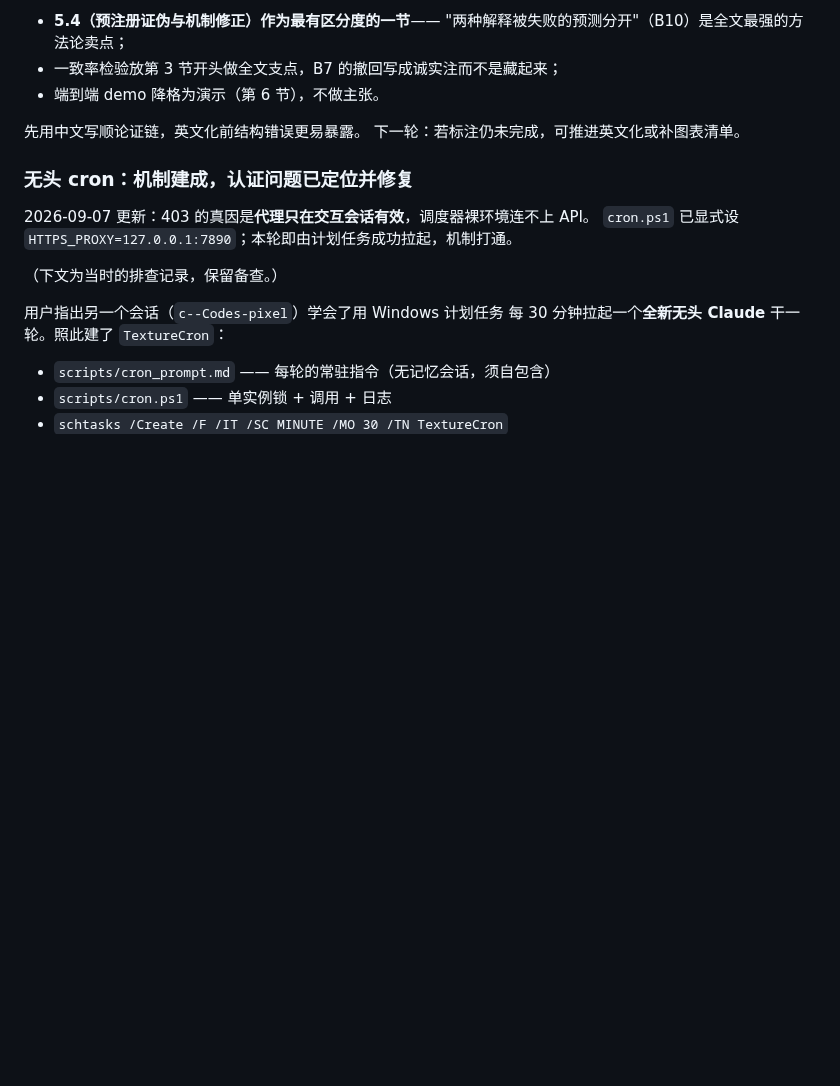
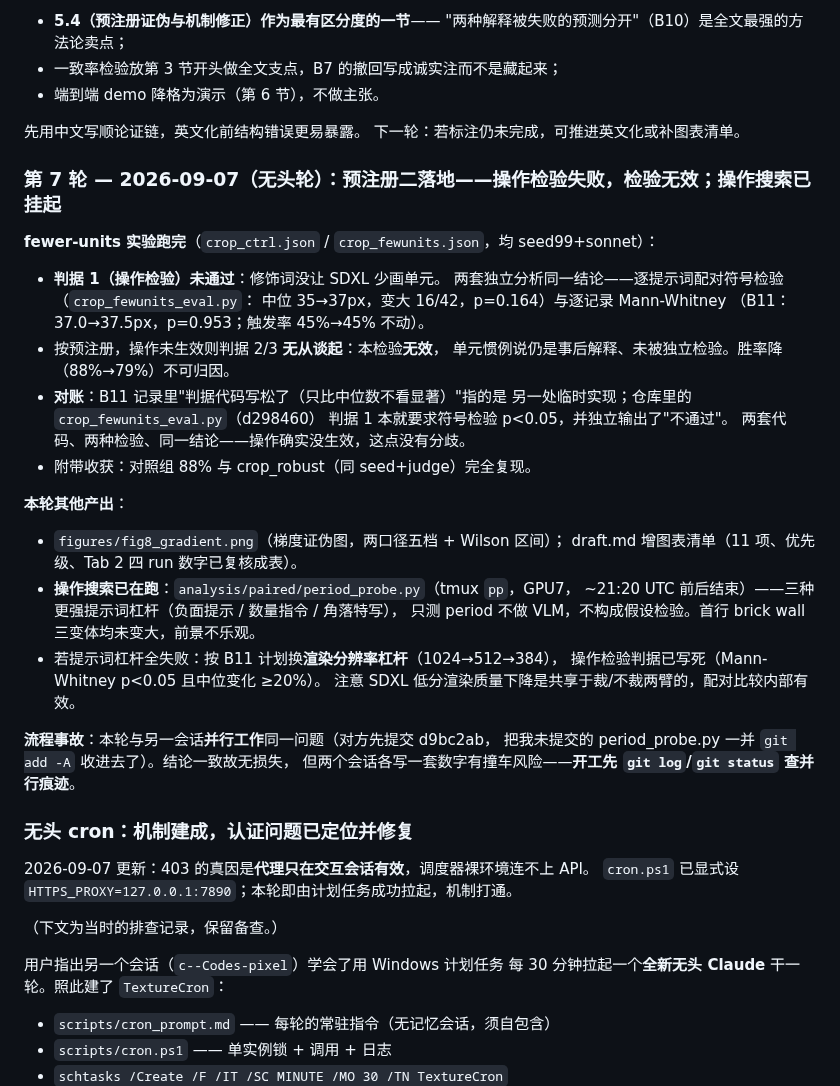
Before and after one commit to dd3xp/texture, a Markdown page: docs/loop.md, the part around the change. GitHub-like rendering; blank space fills up the shorter version.

Commit message:
Round 7: manipulation check failed cleanly in both analyses; probe launched
Two independent analyses (paired sign test and Mann-Whitney) agree the
few-large-blocks modifier does not move SDXL's unit count, so pre-registration
2 is void per its own criterion 1. A period-only prompt-lever probe is running
remotely; if all prompt levers fail, the next manipulation is render
resolution with a strict pre-fixed manipulation check.

Co-Authored-By: Claude Opus 5 (1M context) <noreply@anthropic.com>

```diff
--- a/docs/loop.md
+++ b/docs/loop.md
@@ -191,6 +191,37 @@
 先用中文写顺论证链，英文化前结构错误更易暴露。
 下一轮：若标注仍未完成，可推进英文化或补图表清单。
 
+### 第 7 轮 — 2026-09-07（无头轮）：预注册二落地——操作检验失败，检验无效；操作搜索已挂起
+
+**fewer-units 实验跑完**（`crop_ctrl.json` / `crop_fewunits.json`，均 seed99+sonnet）：
+
+- **判据 1（操作检验）未通过**：修饰词没让 SDXL 少画单元。
+  两套独立分析同一结论——逐提示词配对符号检验（`crop_fewunits_eval.py`：
+  中位 35→37px，变大 16/42，p=0.164）与逐记录 Mann-Whitney
+  （B11：37.0→37.5px，p=0.953；触发率 45%→45% 不动）。
+- 按预注册，操作未生效则判据 2/3 **无从谈起**：本检验**无效**，
+  单元惯例说仍是事后解释、未被独立检验。胜率降（88%→79%）不可归因。
+- **对账**：B11 记录里"判据代码写松了（只比中位数不看显著）"指的是
+  另一处临时实现；仓库里的 `crop_fewunits_eval.py`（d298460）
+  判据 1 本就要求符号检验 p<0.05，并独立输出了"不通过"。
+  两套代码、两种检验、同一结论——操作确实没生效，这点没有分歧。
+- 附带收获：对照组 88% 与 crop_robust（同 seed+judge）完全复现。
+
+**本轮其他产出**：
+
+- `figures/fig8_gradient.png`（梯度证伪图，两口径五档 + Wilson 区间）；
+  draft.md 增图表清单（11 项、优先级、Tab 2 四 run 数字已复核成表）。
+- **操作搜索已在跑**：`analysis/paired/period_probe.py`（tmux `pp`，GPU7，
+  ~21:20 UTC 前后结束）——三种更强提示词杠杆（负面提示 / 数量指令 / 角落特写），
+  只测 period 不做 VLM，不构成假设检验。首行 brick wall 三变体均未变大，前景不乐观。
+- 若提示词杠杆全失败：按 B11 计划换**渲染分辨率杠杆**（1024→512→384），
+  操作检验判据已写死（Mann-Whitney p<0.05 且中位变化 ≥20%）。
+  注意 SDXL 低分渲染质量下降是共享于裁/不裁两臂的，配对比较内部有效。
+
+**流程事故**：本轮与另一会话**并行工作**同一问题（对方先提交 d9bc2ab，
+把我未提交的 period_probe.py 一并 `git add -A` 收进去了）。结论一致故无损失，
+但两个会话各写一套数字有撞车风险——**开工先 `git log`/`git status` 查并行痕迹**。
+
 ### 无头 cron：机制建成，认证问题**已定位并修复**
 
 2026-09-07 更新：403 的真因是**代理只在交互会话有效**，调度器裸环境连不上 API。
```
Also changed, not shown: docs/draft.md (+6 -2 lines).
